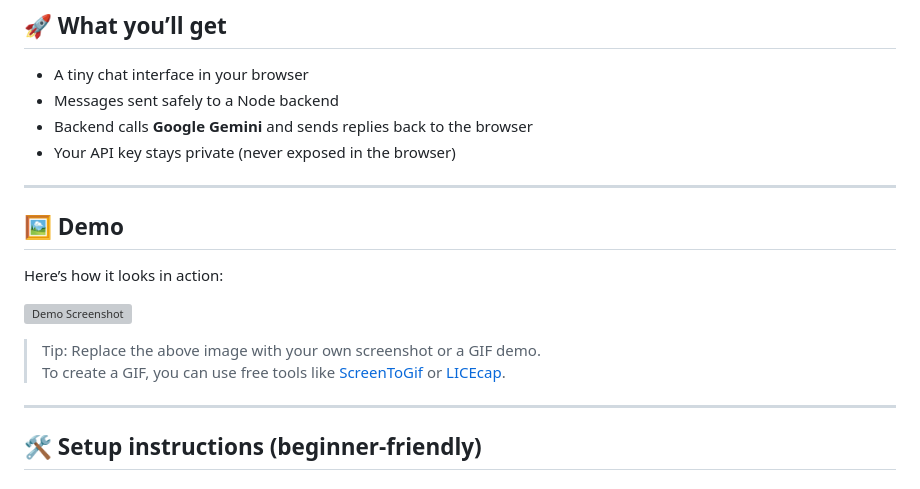
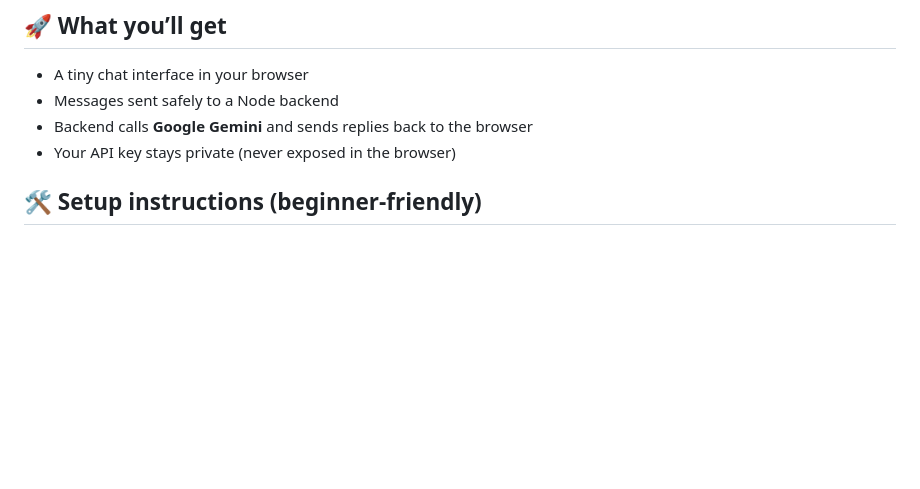
Before and after one commit to raimonvibe/mini-gemini-chat, a Markdown page: README (2).md, the part around the change. Drawn GitHub-style; blank space fills up the shorter version; grey boxes are pictures that could not be loaded.

```diff
--- a/README (2).md
+++ b/README (2).md
@@ -14,17 +14,6 @@ It’s designed for beginners — no complicated setup needed.
 - Backend calls **Google Gemini** and sends replies back to the browser
 - Your API key stays private (never exposed in the browser)
 
----
-
-## 🖼️ Demo
-Here’s how it looks in action:
-
-![Demo Screenshot](public/demo-screenshot.png)
-
-> Tip: Replace the above image with your own screenshot or a GIF demo.
-> To create a GIF, you can use free tools like [ScreenToGif](https://www.screentogif.com/) or [LICEcap](https://www.cockos.com/licecap/).
-
----
 
 ## 🛠️ Setup instructions (beginner-friendly)
 
```
